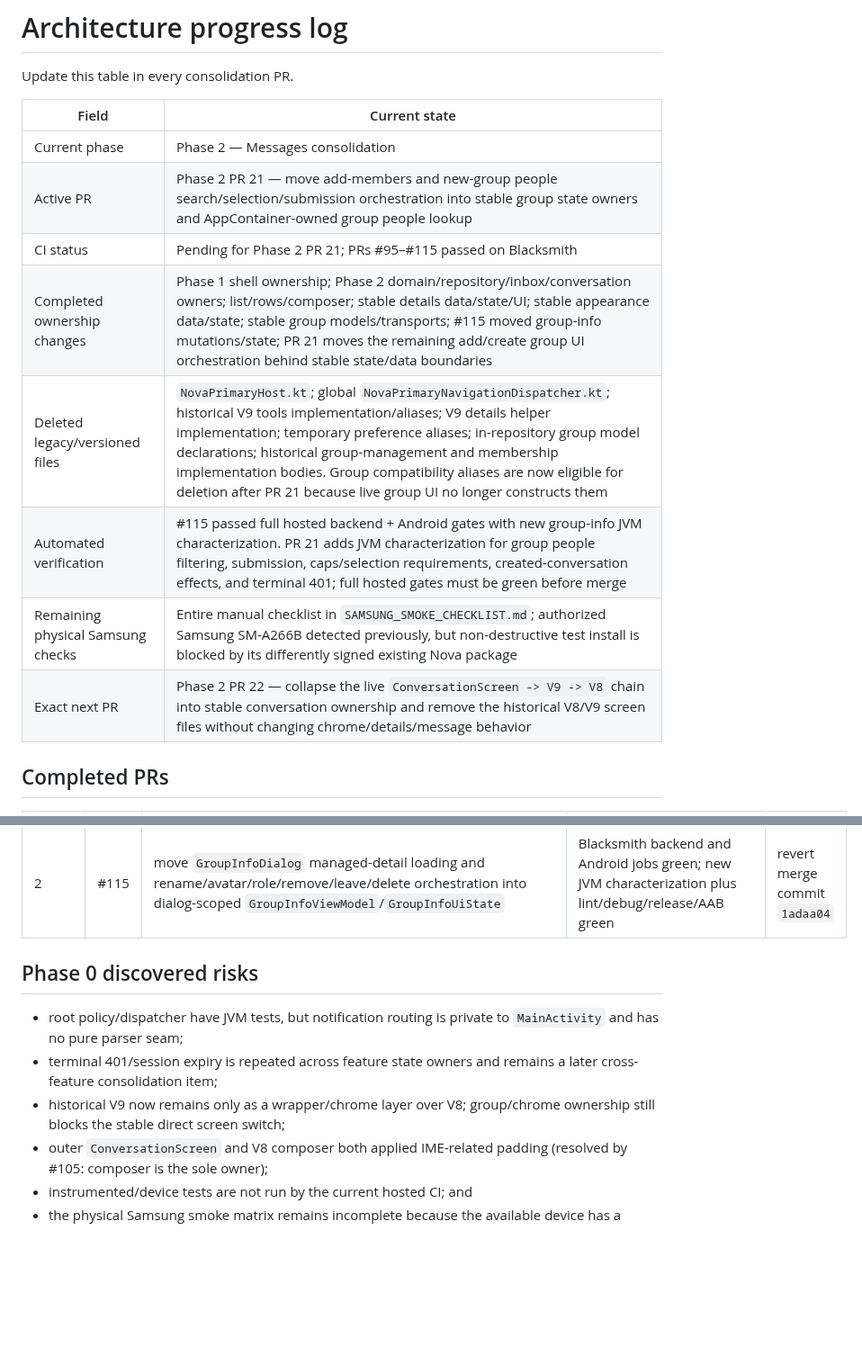
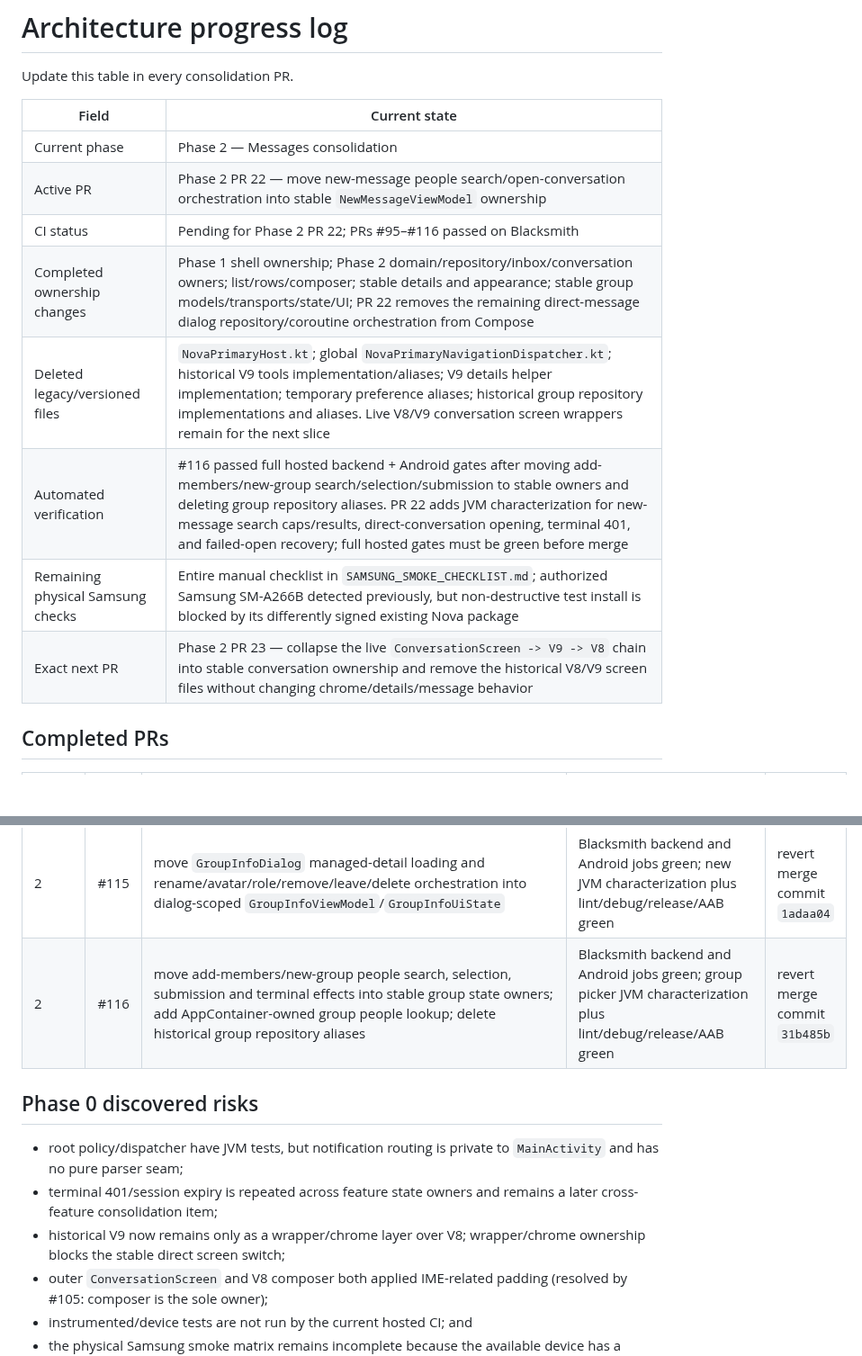
Before and after one commit to omarkhair-labs/nova, a Markdown page: docs/architecture/PROGRESS.md, 2 parts joined by grey strips. Shown at 90% size. Rendered like a GitHub page; blank space fills up the shorter version.

Commit message:
Docs: record new-message state slice

```diff
--- a/docs/architecture/PROGRESS.md
+++ b/docs/architecture/PROGRESS.md
@@ -5,13 +5,13 @@ Update this table in every consolidation PR.
 | Field | Current state |
 |---|---|
 | Current phase | Phase 2 — Messages consolidation |
-| Active PR | Phase 2 PR 21 — move add-members and new-group people search/selection/submission orchestration into stable group state owners and AppContainer-owned group people lookup |
-| CI status | Pending for Phase 2 PR 21; PRs #95–#115 passed on Blacksmith |
-| Completed ownership changes | Phase 1 shell ownership; Phase 2 domain/repository/inbox/conversation owners; list/rows/composer; stable details data/state/UI; stable appearance data/state; stable group models/transports; #115 moved group-info mutations/state; PR 21 moves the remaining add/create group UI orchestration behind stable state/data boundaries |
-| Deleted legacy/versioned files | `NovaPrimaryHost.kt`; global `NovaPrimaryNavigationDispatcher.kt`; historical V9 tools implementation/aliases; V9 details helper implementation; temporary preference aliases; in-repository group model declarations; historical group-management and membership implementation bodies. Group compatibility aliases are now eligible for deletion after PR 21 because live group UI no longer constructs them |
-| Automated verification | #115 passed full hosted backend + Android gates with new group-info JVM characterization. PR 21 adds JVM characterization for group people filtering, submission, caps/selection requirements, created-conversation effects, and terminal 401; full hosted gates must be green before merge |
+| Active PR | Phase 2 PR 22 — move new-message people search/open-conversation orchestration into stable `NewMessageViewModel` ownership |
+| CI status | Pending for Phase 2 PR 22; PRs #95–#116 passed on Blacksmith |
+| Completed ownership changes | Phase 1 shell ownership; Phase 2 domain/repository/inbox/conversation owners; list/rows/composer; stable details and appearance; stable group models/transports/state/UI; PR 22 removes the remaining direct-message dialog repository/coroutine orchestration from Compose |
+| Deleted legacy/versioned files | `NovaPrimaryHost.kt`; global `NovaPrimaryNavigationDispatcher.kt`; historical V9 tools implementation/aliases; V9 details helper implementation; temporary preference aliases; historical group repository implementations and aliases. Live V8/V9 conversation screen wrappers remain for the next slice |
+| Automated verification | #116 passed full hosted backend + Android gates after moving add-members/new-group search/selection/submission to stable owners and deleting group repository aliases. PR 22 adds JVM characterization for new-message search caps/results, direct-conversation opening, terminal 401, and failed-open recovery; full hosted gates must be green before merge |
 | Remaining physical Samsung checks | Entire manual checklist in `SAMSUNG_SMOKE_CHECKLIST.md`; authorized Samsung SM-A266B detected previously, but non-destructive test install is blocked by its differently signed existing Nova package |
-| Exact next PR | Phase 2 PR 22 — collapse the live `ConversationScreen -> V9 -> V8` chain into stable conversation ownership and remove the historical V8/V9 screen files without changing chrome/details/message behavior |
+| Exact next PR | Phase 2 PR 23 — collapse the live `ConversationScreen -> V9 -> V8` chain into stable conversation ownership and remove the historical V8/V9 screen files without changing chrome/details/message behavior |
 
 ## Completed PRs
 
@@ -38,13 +38,14 @@ Update this table in every consolidation PR.
 | 2 | #113 | move managed-group detail/rename/avatar/remove-avatar/role HTTP/auth/media transport behind stable `GroupManagementRepository` ownership and `AppContainer` construction | Blacksmith backend and Android jobs green; full Django tests/migration check and Android JVM/lint/debug/release/AAB green | revert merge commit `20b909d` |
 | 2 | #114 | move group create/detail/add/remove/leave/delete HTTP/auth/parsing transport behind stable `GroupMembershipRepository` ownership and `AppContainer` construction | Blacksmith backend and Android jobs green; full Django tests/migration check and Android JVM/lint/debug/release/AAB green | revert merge commit `df00717` |
 | 2 | #115 | move `GroupInfoDialog` managed-detail loading and rename/avatar/role/remove/leave/delete orchestration into dialog-scoped `GroupInfoViewModel`/`GroupInfoUiState` | Blacksmith backend and Android jobs green; new JVM characterization plus lint/debug/release/AAB green | revert merge commit `1adaa04` |
+| 2 | #116 | move add-members/new-group people search, selection, submission and terminal effects into stable group state owners; add AppContainer-owned group people lookup; delete historical group repository aliases | Blacksmith backend and Android jobs green; group picker JVM characterization plus lint/debug/release/AAB green | revert merge commit `31b485b` |
 
 ## Phase 0 discovered risks
 
 - root policy/dispatcher have JVM tests, but notification routing is private to
   `MainActivity` and has no pure parser seam;
 - terminal 401/session expiry is repeated across feature state owners and remains a later cross-feature consolidation item;
-- historical V9 now remains only as a wrapper/chrome layer over V8; group/chrome ownership still blocks the stable direct screen switch;
+- historical V9 now remains only as a wrapper/chrome layer over V8; wrapper/chrome ownership blocks the stable direct screen switch;
 - outer `ConversationScreen` and V8 composer both applied IME-related padding (resolved by #105: composer is the sole owner);
 - instrumented/device tests are not run by the current hosted CI; and
 - the physical Samsung smoke matrix remains incomplete because the available device has a differently signed installed Nova package.
```
